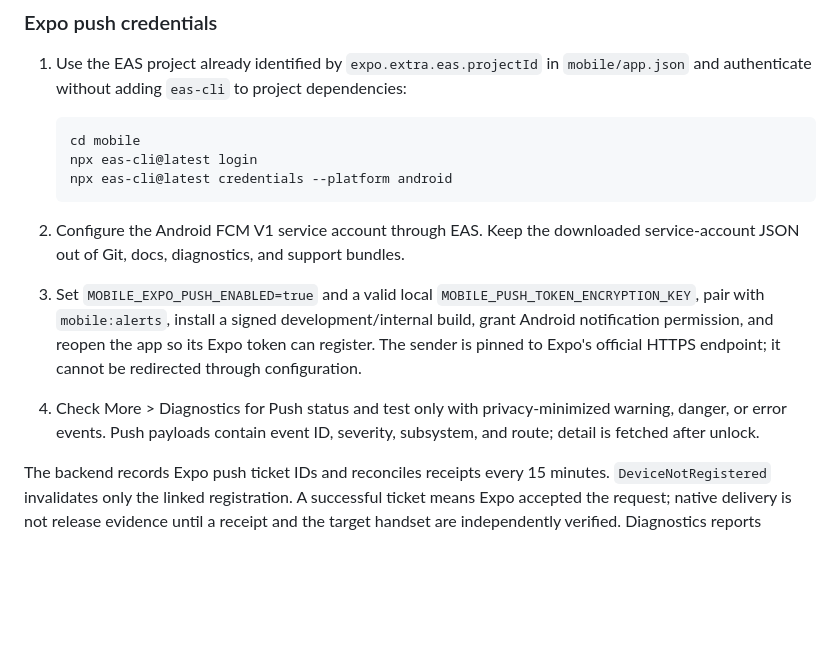
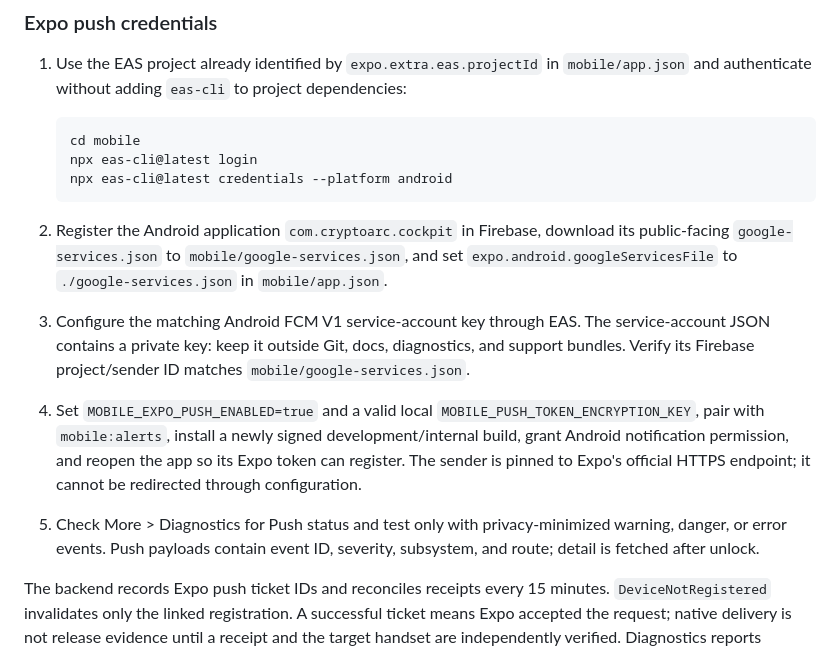
Before and after one commit to AriRosner/CryptoARC-v2, a Markdown page: docs/MOBILE_COCKPIT.md, the part around the change. Drawn GitHub-style; blank space fills up the shorter version.

Commit message:
Document Android FCM client setup

````diff
--- a/docs/MOBILE_COCKPIT.md
+++ b/docs/MOBILE_COCKPIT.md
@@ -97,9 +97,10 @@ The app may display the last verified portfolio snapshot from its SQLCipher data
    npx eas-cli@latest credentials --platform android
    ```
 
-2. Configure the Android FCM V1 service account through EAS. Keep the downloaded service-account JSON out of Git, docs, diagnostics, and support bundles.
-3. Set `MOBILE_EXPO_PUSH_ENABLED=true` and a valid local `MOBILE_PUSH_TOKEN_ENCRYPTION_KEY`, pair with `mobile:alerts`, install a signed development/internal build, grant Android notification permission, and reopen the app so its Expo token can register. The sender is pinned to Expo's official HTTPS endpoint; it cannot be redirected through configuration.
-4. Check More > Diagnostics for Push status and test only with privacy-minimized warning, danger, or error events. Push payloads contain event ID, severity, subsystem, and route; detail is fetched after unlock.
+2. Register the Android application `com.cryptoarc.cockpit` in Firebase, download its public-facing `google-services.json` to `mobile/google-services.json`, and set `expo.android.googleServicesFile` to `./google-services.json` in `mobile/app.json`.
+3. Configure the matching Android FCM V1 service-account key through EAS. The service-account JSON contains a private key: keep it outside Git, docs, diagnostics, and support bundles. Verify its Firebase project/sender ID matches `mobile/google-services.json`.
+4. Set `MOBILE_EXPO_PUSH_ENABLED=true` and a valid local `MOBILE_PUSH_TOKEN_ENCRYPTION_KEY`, pair with `mobile:alerts`, install a newly signed development/internal build, grant Android notification permission, and reopen the app so its Expo token can register. The sender is pinned to Expo's official HTTPS endpoint; it cannot be redirected through configuration.
+5. Check More > Diagnostics for Push status and test only with privacy-minimized warning, danger, or error events. Push payloads contain event ID, severity, subsystem, and route; detail is fetched after unlock.
 
 The backend records Expo push ticket IDs and reconciles receipts every 15 minutes. `DeviceNotRegistered` invalidates only the linked registration. A successful ticket means Expo accepted the request; native delivery is not release evidence until a receipt and the target handset are independently verified. Diagnostics reports unavailable when the provider is disabled, warning when it is enabled without a registration, and healthy when both provider and registration are configured.
 
````
Also changed, not shown: docs/manual/15-mobile-operator-command-center.md (+1 -1 lines), 1 other file.
